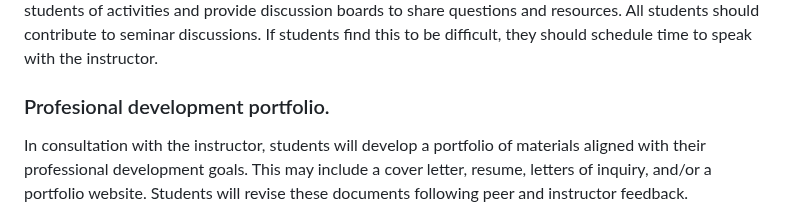
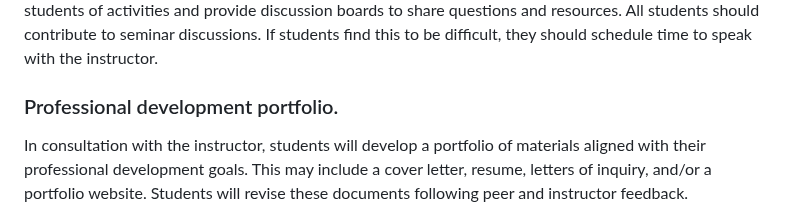
Before and after one commit to wilsonism/wilsonism.github.io, a Markdown page: geo499syllabus.md, the part around the change. Drawn GitHub-style.

```diff
--- a/geo499syllabus.md
+++ b/geo499syllabus.md
@@ -49,7 +49,7 @@ Final grades will be based on a standard scale, i.e., A=90-100%; B=80-89%; C=70-
 
 As a required course for all geography students, this course is meant to accompany the variety of activities that help students engage in department and College life. Each week, students will be asked to prepare to engage in seminar discussions and take an active role in these discussions: including asking questions, articulating their understanding of the texts, and make connections to other students’ ideas and to other texts and activities of the course. Students will complete assignments related to weekly discussions and development of their portfolio and research project. Students will also attend department colloquia and other activities meant to help students connect with the department. We will use Canvas to remind students of activities and provide discussion boards to share questions and resources. All students should contribute to seminar discussions. If students find this to be difficult, they should schedule time to speak with the instructor.
 
-### Profesional development portfolio.
+### Professional development portfolio.
 
 In consultation with the instructor, students will develop a portfolio of materials aligned with their professional development goals. This may include a cover letter, resume, letters of inquiry, and/or a portfolio website. Students will revise these documents following peer and instructor feedback.
 
```
